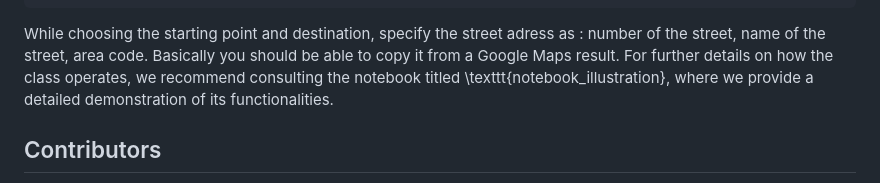
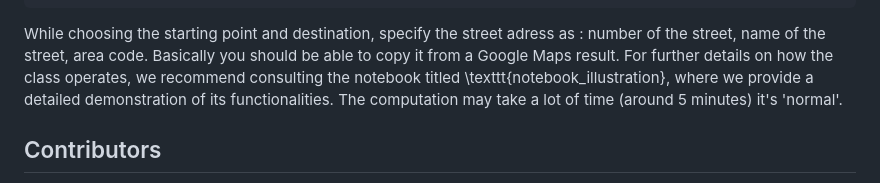
Before and after one commit to AugustinCablant/ElectricCar, a Markdown page: README.md, the part around the change. Drawn GitHub-style.

Commit message:
Update README.md
added small details on computation time

```diff
--- a/README.md
+++ b/README.md
@@ -42,6 +42,7 @@ python App.py
 While choosing the starting point and destination, specify the street adress as : number of the street, name of the street, area code.
 Basically you should be able to copy it from a Google Maps result.
 For further details on how the class operates, we recommend consulting the notebook titled \texttt{notebook\_illustration}, where we provide a detailed demonstration of its functionalities.
+The computation may take a lot of time (around 5 minutes) it's 'normal'.
 
 ## Contributors
 - Augustin CABLANT
```
